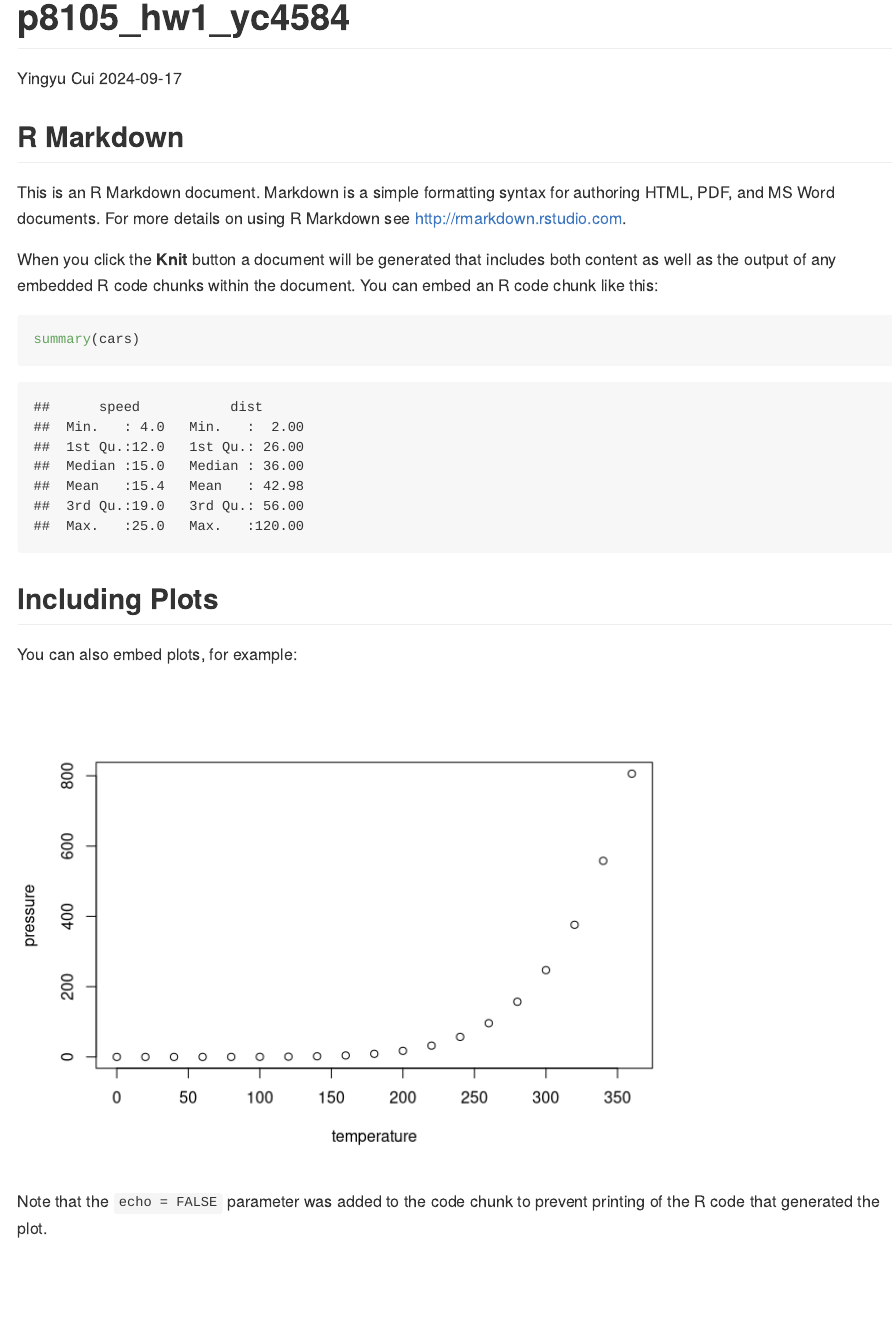
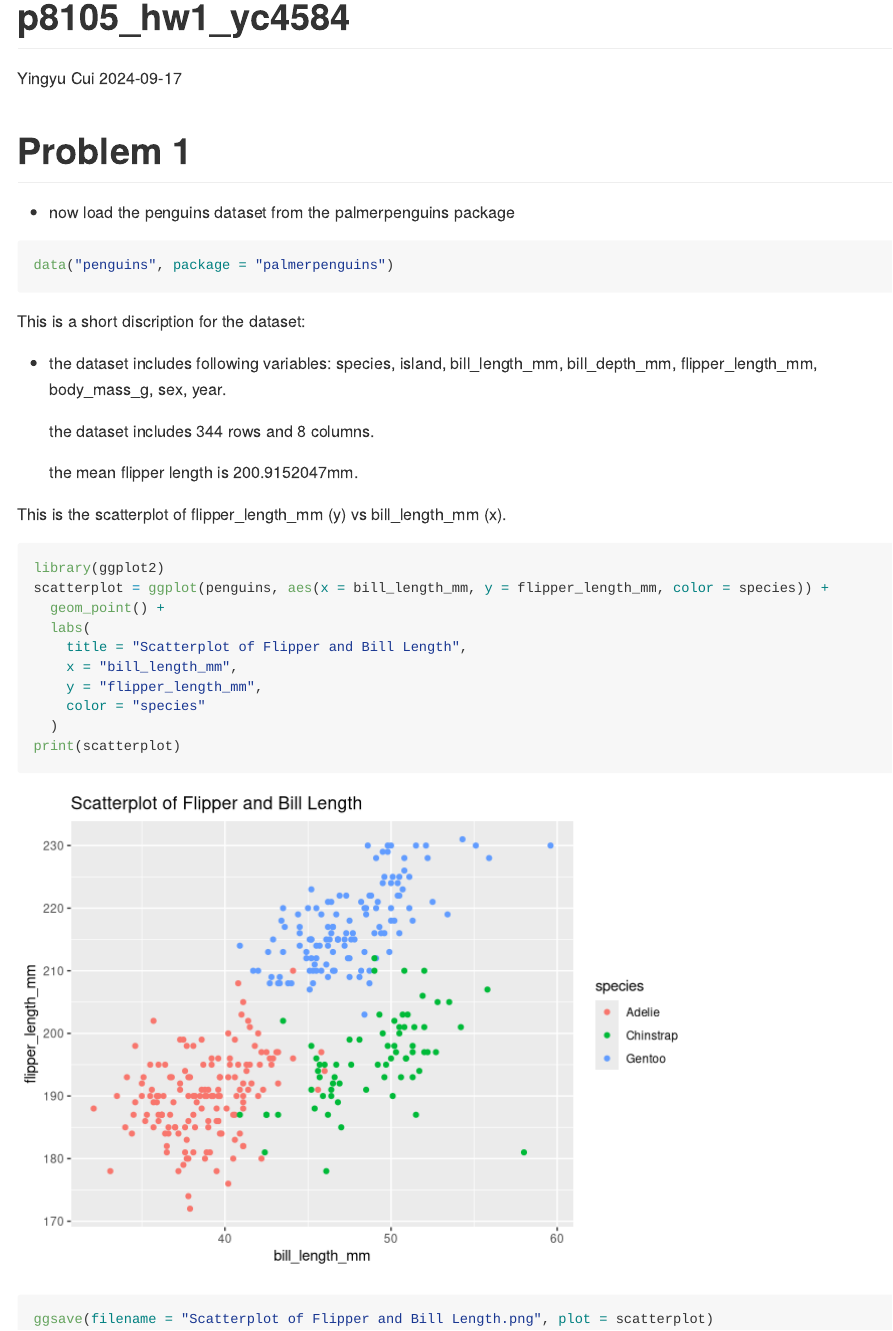
Before and after one commit to Cyy4584/p8105_hw1_yc4584, an R Markdown document (p8105_hw1_yc4584.Rmd): the page in a window 1100 px wide, from its top. Rendered offline with R 4.5, knitr and Pandoc, with nearby package versions.

Commit message:
Problem 1 solved + scatterplot saved

````diff
--- a/p8105_hw1_yc4584.Rmd
+++ b/p8105_hw1_yc4584.Rmd
@@ -5,26 +5,33 @@ date: "2024-09-17"
 output: github_document
 ---
 
-```{r setup, include=FALSE}
-knitr::opts_chunk$set(echo = TRUE)
+# Problem 1
+
+- now load the penguins dataset from the palmerpenguins package
+```{r load data}
+data("penguins", package = "palmerpenguins")
 ```
 
-## R Markdown
+This is a short discription for the dataset:
 
-This is an R Markdown document. Markdown is a simple formatting syntax for authoring HTML, PDF, and MS Word documents. For more details on using R Markdown see <http://rmarkdown.rstudio.com>.
+- the dataset includes following variables: `r names(penguins)`.
 
-When you click the **Knit** button a document will be generated that includes both content as well as the output of any embedded R code chunks within the document. You can embed an R code chunk like this:
+  the dataset includes `r nrow(penguins)` rows and `r ncol(penguins)` columns.
 
-```{r cars}
-summary(cars)
+  the mean flipper length is `r mean(penguins$flipper_length_mm, na.rm = TRUE)`mm.
+
+
+This is the scatterplot of flipper_length_mm (y) vs bill_length_mm (x).
+```{r scatterplot, warning=FALSE, message=FALSE}
+library(ggplot2)
+scatterplot = ggplot(penguins, aes(x = bill_length_mm, y = flipper_length_mm, color = species)) +
+  geom_point() +
+  labs(
+    title = "Scatterplot of Flipper and Bill Length",
+    x = "bill_length_mm",
+    y = "flipper_length_mm",
+    color = "species"
+  )
+print(scatterplot)
+ggsave(filename = "Scatterplot of Flipper and Bill Length.png", plot = scatterplot)
 ```
-
-## Including Plots
-
-You can also embed plots, for example:
-
-```{r pressure, echo=FALSE}
-plot(pressure)
-```
-
-Note that the `echo = FALSE` parameter was added to the code chunk to prevent printing of the R code that generated the plot.
````
Also changed, not shown: Scatterplot of Flipper and Bill Length.png (added), p8105_hw1_yc4584.md, p8105_hw1_yc4584_files/figure-gfm/scatterplot-1.png (added).
